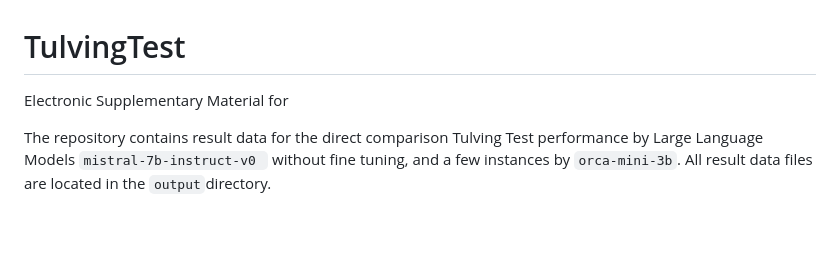
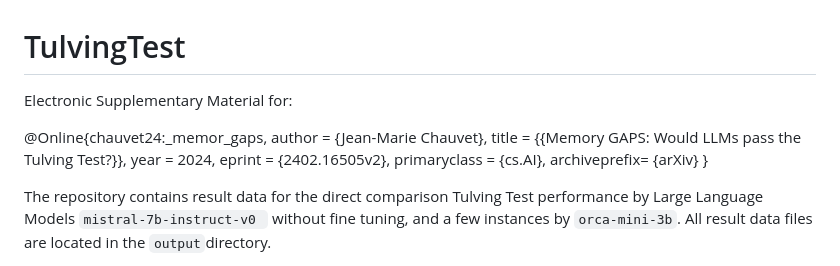
Before and after one commit to CRTandKDU/TulvingTest, a Markdown page: README.md, the part around the change. Rendered like a GitHub page; blank space fills up the shorter version.

```diff
--- a/README.md
+++ b/README.md
@@ -1,6 +1,15 @@
 # TulvingTest
 
-Electronic Supplementary Material for
+Electronic Supplementary Material for:
+
+@Online{chauvet24:_memor_gaps,
+  author       = {Jean-Marie Chauvet},
+  title	       = {{Memory GAPS: Would LLMs pass the Tulving Test?}},
+  year	       = 2024,
+  eprint       = {2402.16505v2},
+  primaryclass = {cs.AI},
+  archiveprefix= {arXiv}
+}
 
 The repository contains result data for the direct comparison Tulving Test performance by Large Language Models `mistral-7b-instruct-v0 ` without fine tuning, and a few instances by `orca-mini-3b`. All result data files are located in the `output`directory.
 
```
